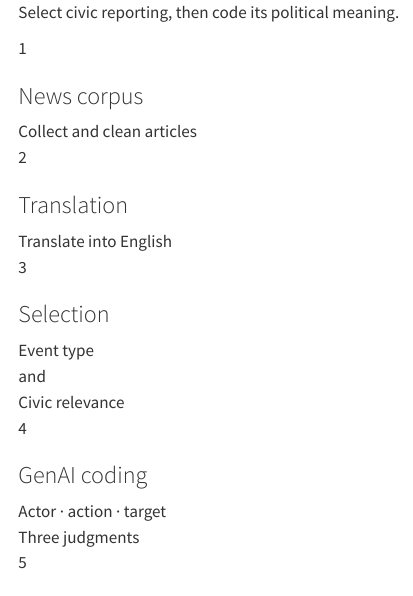
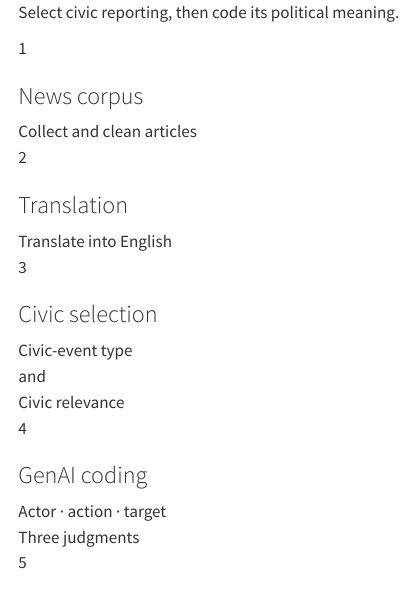
Before and after one commit to lin61302/media-bias-genai, a Quarto document (slides/includes/classifier.qmd): the page in a window 1100 px wide, from its top. Rendered offline with R 4.5, knitr and Pandoc in place of Quarto, with nearby package versions.

Commit message:
Restore civic classifier labels and give their pipeline stage more space

```diff
--- a/slides/classifier.css
+++ b/slides/classifier.css
@@ -18,7 +18,8 @@
 }
 .classifier-slide .classifier-stages {
   display: grid;
-  grid-template-columns: repeat(6, minmax(0, 1fr));
+  /* Keep the two civic classifier names readable at the full font size. */
+  grid-template-columns: minmax(0, .95fr) minmax(0, 1fr) minmax(0, 1.25fr) minmax(0, 1fr) minmax(0, .8fr) minmax(0, 1fr);
   gap: 18px;
 }
 .classifier-slide .classifier-stage {
--- a/slides/includes/classifier.qmd
+++ b/slides/includes/classifier.qmd
@@ -11,8 +11,8 @@
       <div class="classifier-stage-copy">Translate into English</div>
     </div>
     <div class="classifier-stage classifier-stage-focus">
-      <div class="classifier-stage-heading"><span class="classifier-number">3</span><h3>Selection</h3></div>
-      <div class="classifier-encoder">Event type</div>
+      <div class="classifier-stage-heading"><span class="classifier-number">3</span><h3>Civic selection</h3></div>
+      <div class="classifier-encoder">Civic-event type</div>
       <div class="classifier-filter-and">and</div>
       <div class="classifier-encoder">Civic relevance</div>
     </div>
```
Also changed, not shown: 1 other file.
